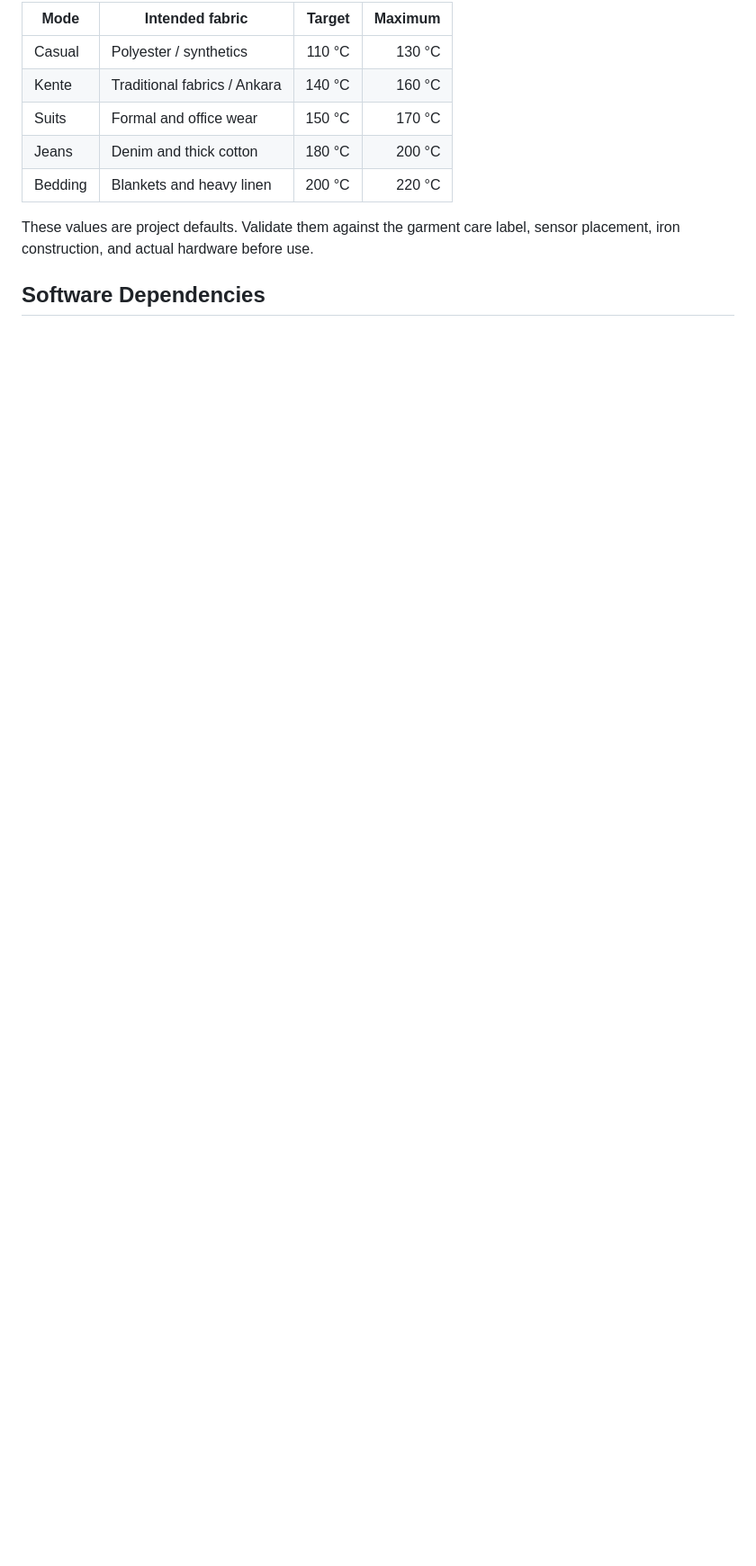
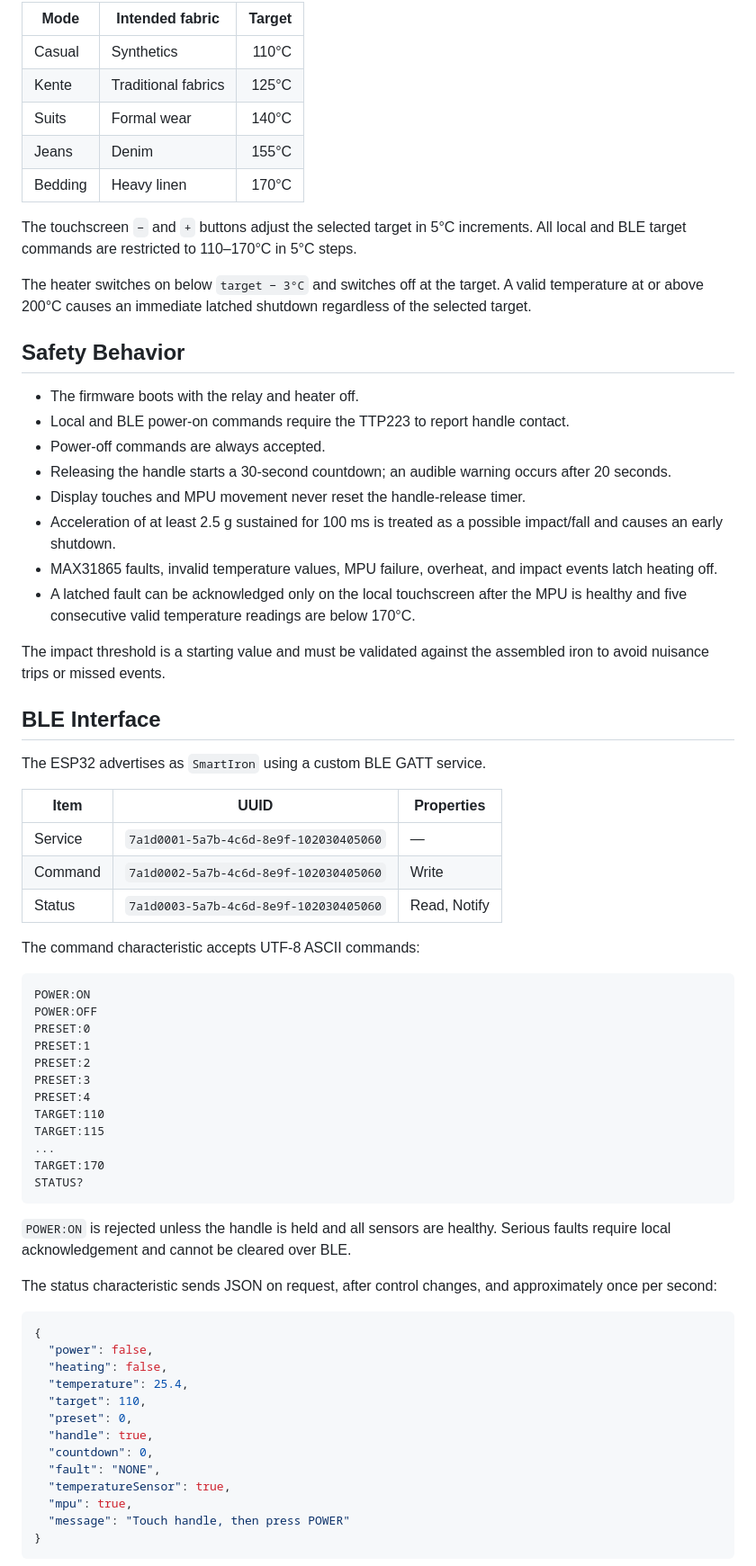
Before and after one commit to Avo1234/Smart-Iron, a Markdown page: README.md, the part around one of its changes. Shown at 90% size. Drawn GitHub-style; blank space fills up the shorter version.

Commit message:
docs: document modular firmware and BLE interface

````diff
--- a/README.md
+++ b/README.md
@@ -54,12 +56,73 @@ The display, touchscreen, and MAX31865 share the ESP32 hardware SPI bus. The MPU
 
-| Mode | Intended fabric | Target | Maximum |
-|---|---|---:|---:|
-| Casual | Polyester / synthetics | 110 °C | 130 °C |
-| Kente | Traditional fabrics / Ankara | 140 °C | 160 °C |
-| Suits | Formal and office wear | 150 °C | 170 °C |
-| Jeans | Denim and thick cotton | 180 °C | 200 °C |
-| Bedding | Blankets and heavy linen | 200 °C | 220 °C |
+| Mode | Intended fabric | Target |
+|---|---|---:|
+| Casual | Synthetics | 110°C |
+| Kente | Traditional fabrics | 125°C |
+| Suits | Formal wear | 140°C |
+| Jeans | Denim | 155°C |
+| Bedding | Heavy linen | 170°C |
 
-These values are project defaults. Validate them against the garment care label, sensor placement, iron construction, and actual hardware before use.
+The touchscreen `−` and `+` buttons adjust the selected target in 5°C increments. All local and BLE target commands are restricted to 110–170°C in 5°C steps.
 
-## Software Dependencies
+The heater switches on below `target − 3°C` and switches off at the target. A valid temperature at or above 200°C causes an immediate latched shutdown regardless of the selected target.
+
+## Safety Behavior
+
+- The firmware boots with the relay and heater off.
+- Local and BLE power-on commands require the TTP223 to report handle contact.
+- Power-off commands are always accepted.
+- Releasing the handle starts a 30-second countdown; an audible warning occurs after 20 seconds.
+- Display touches and MPU movement never reset the handle-release timer.
+- Acceleration of at least 2.5 g sustained for 100 ms is treated as a possible impact/fall and causes an early shutdown.
+- MAX31865 faults, invalid temperature values, MPU failure, overheat, and impact events latch heating off.
+- A latched fault can be acknowledged only on the local touchscreen after the MPU is healthy and five consecutive valid temperature readings are below 170°C.
+
+The impact threshold is a starting value and must be validated against the assembled iron to avoid nuisance trips or missed events.
+
+## BLE Interface
+
+The ESP32 advertises as `SmartIron` using a custom BLE GATT service.
+
+| Item | UUID | Properties |
+|---|---|---|
+| Service | `7a1d0001-5a7b-4c6d-8e9f-102030405060` | — |
+| Command | `7a1d0002-5a7b-4c6d-8e9f-102030405060` | Write |
+| Status | `7a1d0003-5a7b-4c6d-8e9f-102030405060` | Read, Notify |
+
+The command characteristic accepts UTF-8 ASCII commands:
+
+```text
+POWER:ON
+POWER:OFF
+PRESET:0
+PRESET:1
+PRESET:2
+PRESET:3
+PRESET:4
+TARGET:110
+TARGET:115
+...
+TARGET:170
+STATUS?
+```
+
+`POWER:ON` is rejected unless the handle is held and all sensors are healthy. Serious faults require local acknowledgement and cannot be cleared over BLE.
+
+The status characteristic sends JSON on request, after control changes, and approximately once per second:
+
+```json
+{
+  "power": false,
+  "heating": false,
+  "temperature": 25.4,
+  "target": 110,
+  "preset": 0,
+  "handle": true,
+  "countdown": 0,
+  "fault": "NONE",
+  "temperatureSensor": true,
+  "mpu": true,
+  "message": "Touch handle, then press POWER"
+}
+```
+
````
Also changed, not shown: other parts of README.md (+57 -54 lines).
